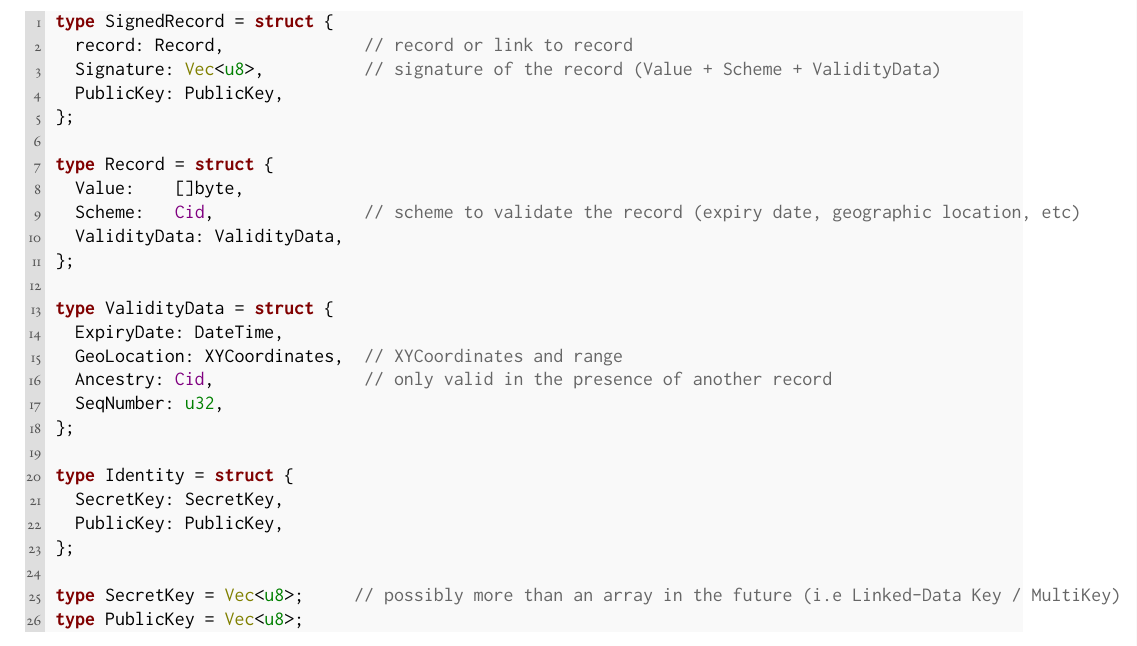
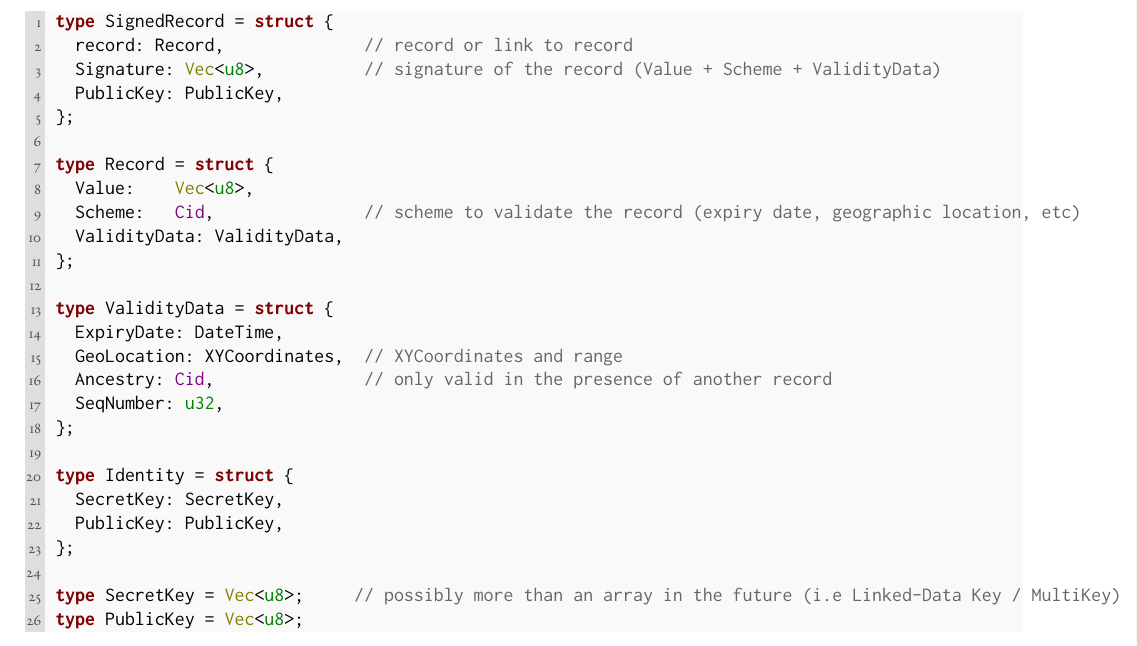
Before and after one commit to ipld/research, a LaTeX problem sheet (user/davidad/2018-Q2_example-apps-types/example-apps-types.tex): part of page 4 of 6, cut so that both start at the same text. Compiled offline with pdfLaTeX; a missing font is replaced by an installed copy or a similar font.

Commit message:
one last []byte to Vec<u8>

```diff
--- a/user/davidad/2018-Q2_example-apps-types/example-apps-types.tex
+++ b/user/davidad/2018-Q2_example-apps-types/example-apps-types.tex
@@ -215,7 +215,7 @@ type SignedRecord = struct {
 };
 
 type Record = struct {
-  Value:    []byte,
+  Value:    Vec<u8>,
   Scheme:   Cid,               // scheme to validate the record (expiry date, geographic location, etc)
   ValidityData: ValidityData,
 };
```
Also changed, not shown: user/davidad/2018-Q2_example-apps-types/example-apps-types.pdf.
